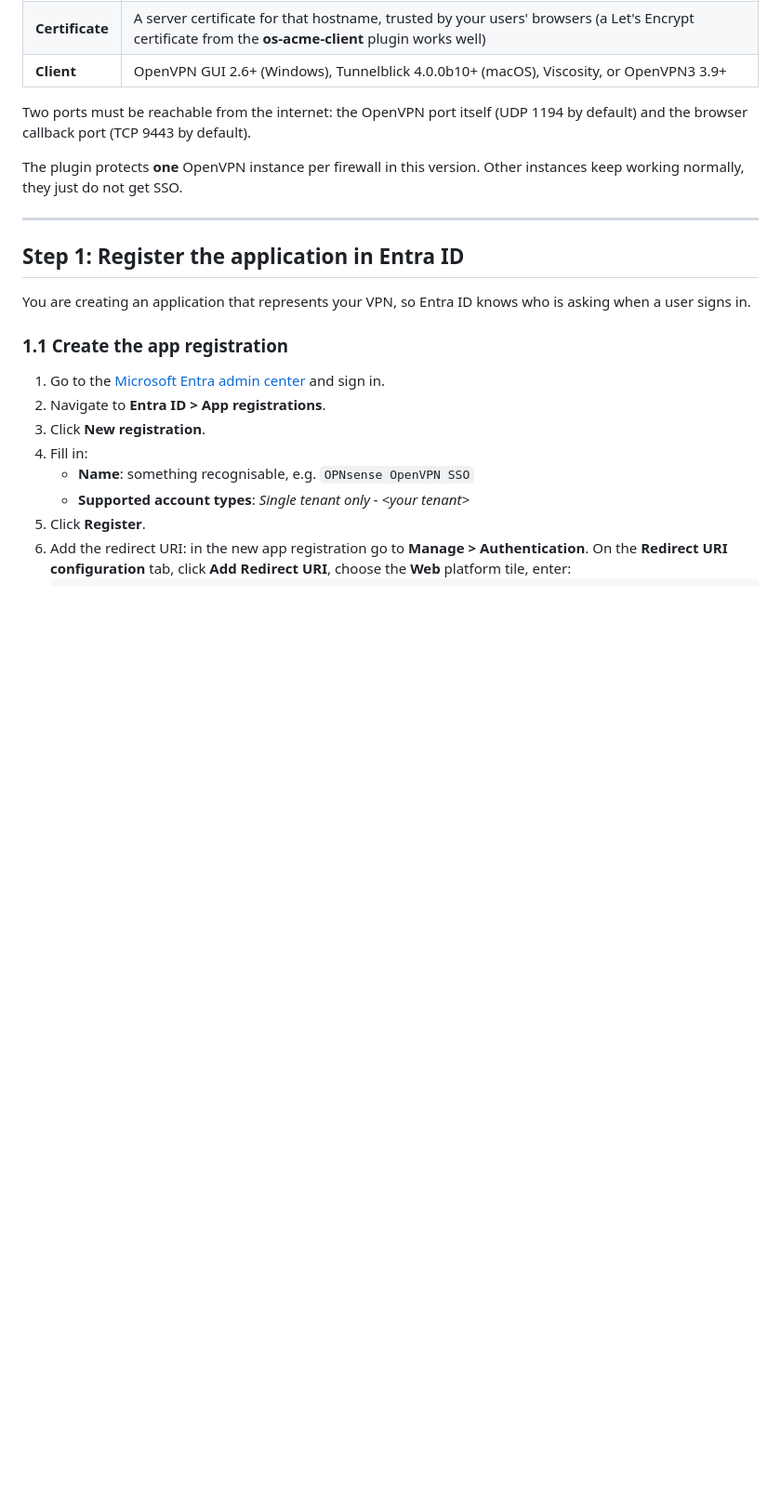
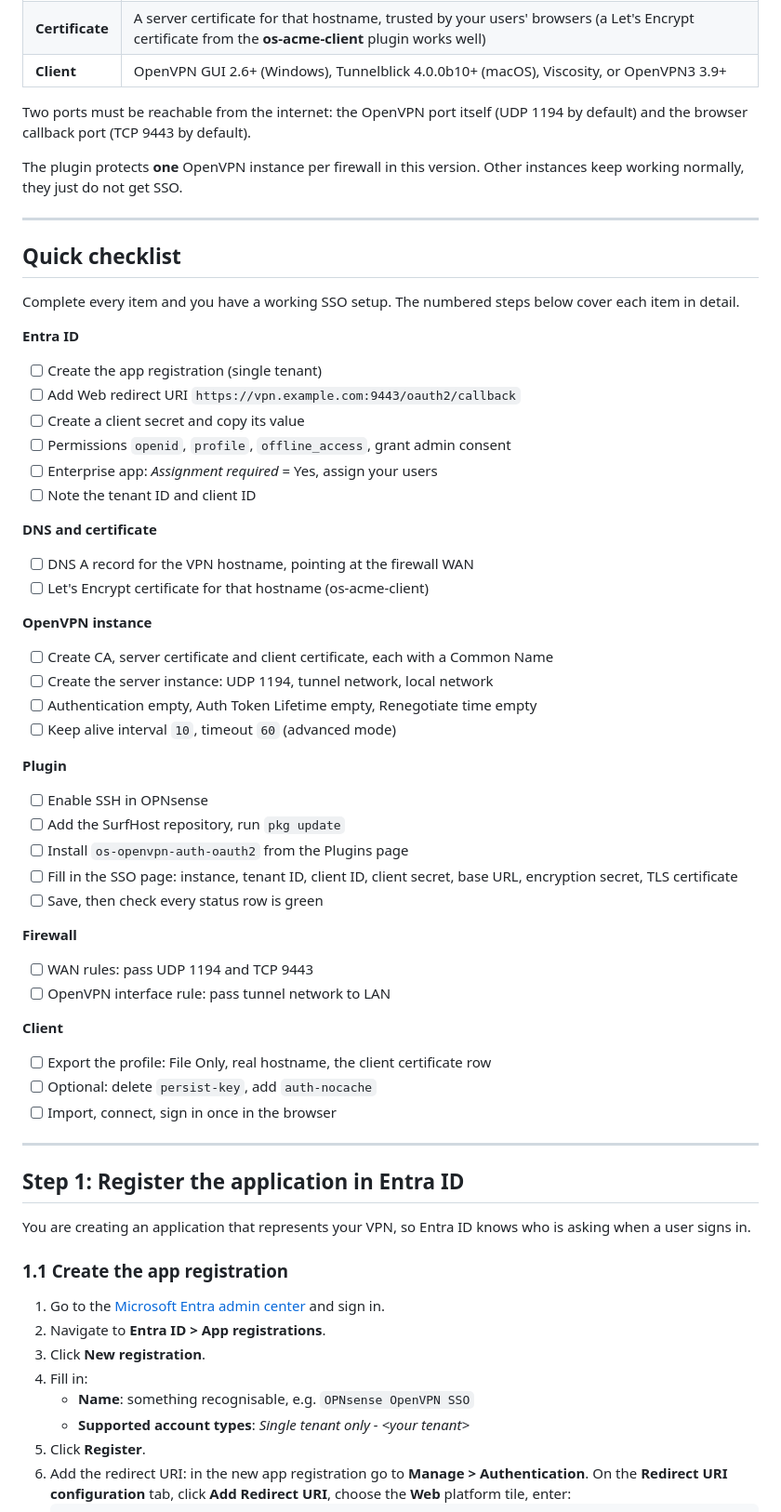
Before and after one commit to SurfHost/opnsense-plugin-entra-sso, a Markdown page: README.md, the part around one of its changes. Shown at 93% size. Rendered like a GitHub page; blank space fills up the shorter version.

Commit message:
Add a quick checklist for repeat setups
Every item on one line, grouped by area, placed between What you need and
step 1. Completing the list yields a working SSO setup; the numbered steps
remain the detailed reference.

```diff
--- a/README.md
+++ b/README.md
@@ -45,6 +46,53 @@ Two ports must be reachable from the internet: the OpenVPN port itself
 
 The plugin protects **one** OpenVPN instance per firewall in this version.
 Other instances keep working normally, they just do not get SSO.
+
+---
+
+## Quick checklist
+
+Complete every item and you have a working SSO setup. The numbered steps
+below cover each item in detail.
+
+**Entra ID**
+
+- [ ] Create the app registration (single tenant)
+- [ ] Add Web redirect URI `https://vpn.example.com:9443/oauth2/callback`
+- [ ] Create a client secret and copy its value
+- [ ] Permissions `openid`, `profile`, `offline_access`, grant admin consent
+- [ ] Enterprise app: *Assignment required* = Yes, assign your users
+- [ ] Note the tenant ID and client ID
+
+**DNS and certificate**
+
+- [ ] DNS A record for the VPN hostname, pointing at the firewall WAN
+- [ ] Let's Encrypt certificate for that hostname (os-acme-client)
+
+**OpenVPN instance**
+
+- [ ] Create CA, server certificate and client certificate, each with a Common Name
+- [ ] Create the server instance: UDP 1194, tunnel network, local network
+- [ ] Authentication empty, Auth Token Lifetime empty, Renegotiate time empty
+- [ ] Keep alive interval `10`, timeout `60` (advanced mode)
+
+**Plugin**
+
+- [ ] Enable SSH in OPNsense
+- [ ] Add the SurfHost repository, run `pkg update`
+- [ ] Install `os-openvpn-auth-oauth2` from the Plugins page
+- [ ] Fill in the SSO page: instance, tenant ID, client ID, client secret, base URL, encryption secret, TLS certificate
+- [ ] Save, then check every status row is green
+
+**Firewall**
+
+- [ ] WAN rules: pass UDP 1194 and TCP 9443
+- [ ] OpenVPN interface rule: pass tunnel network to LAN
+
+**Client**
+
+- [ ] Export the profile: File Only, real hostname, the client certificate row
+- [ ] Optional: delete `persist-key`, add `auth-nocache`
+- [ ] Import, connect, sign in once in the browser
 
 ---
 
```
Also changed, not shown: other parts of README.md (+10 -9 lines).
